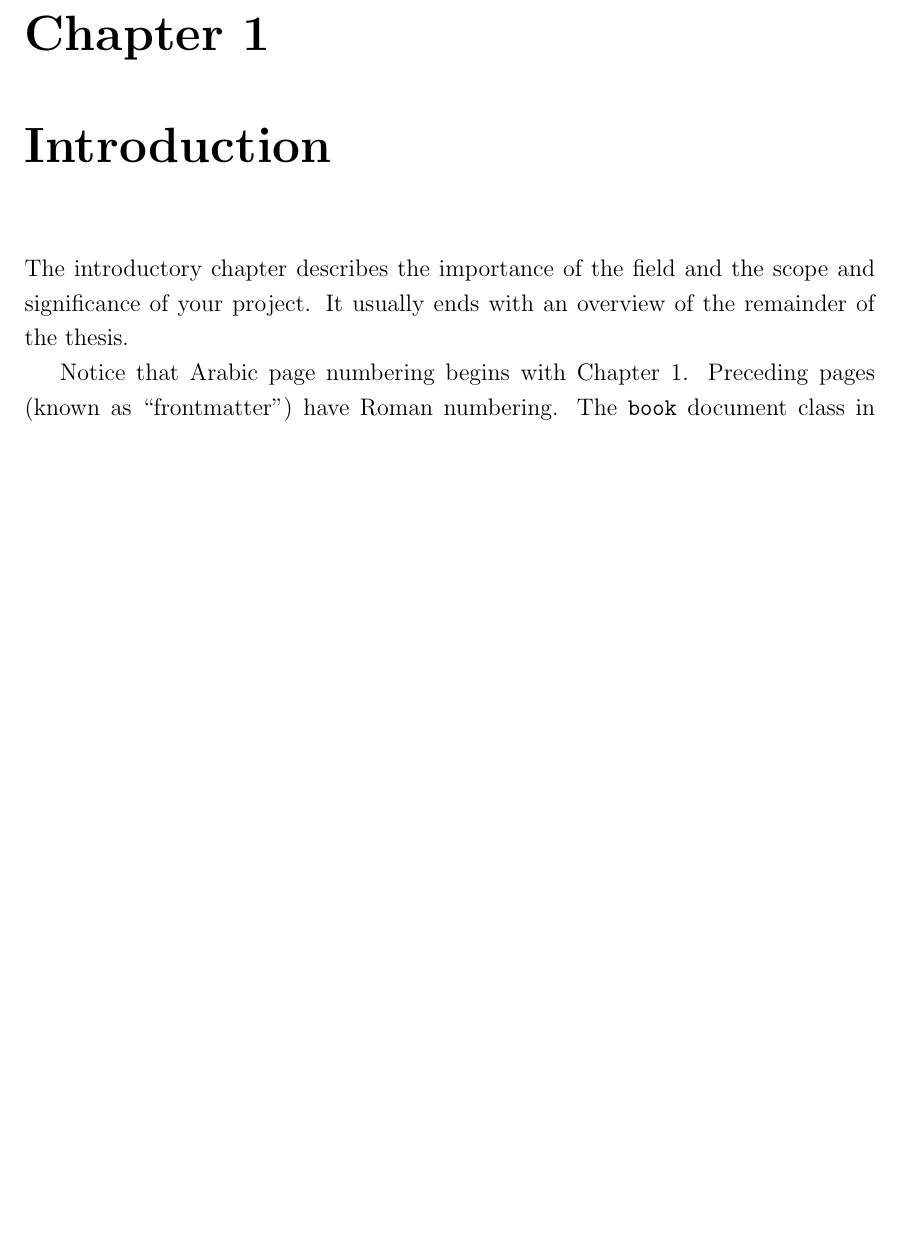
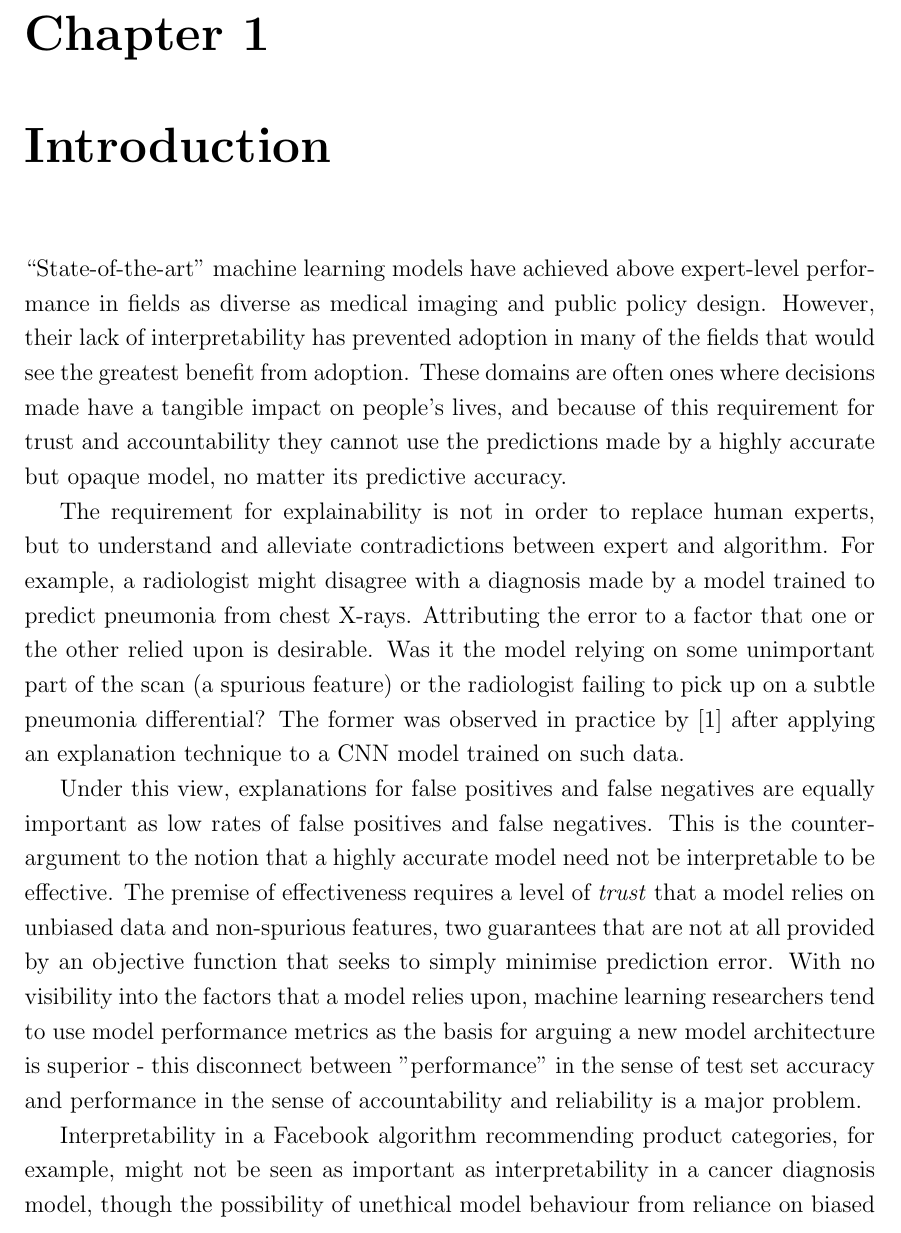
Before and after one commit to P0ntiff/thesis, a LaTeX document (docs/introduction.tex): part of the page before the commit and part of page 1 of 3 after it, cut so that both start at the same text, the shorter picture padded with empty space. Compiled offline with pdfLaTeX.

Commit message:
Intro work

```diff
--- a/docs/introduction.tex
+++ b/docs/introduction.tex
@@ -5,11 +5,11 @@
 
 \chapter{Introduction}
 
-The introductory chapter describes the importance of the field and the
-scope and significance of your project.  It usually ends with an
-overview of the remainder of the thesis.
 
-Notice that Arabic page numbering begins with Chapter 1.  Preceding
-pages (known as ``frontmatter'') have Roman numbering.  The
-\texttt{book} document class in \LaTeX\ follows this numbering
-convention by default (see Lamport~\cite{lamport}, p.\,80).
+``State-of-the-art'' machine learning models have achieved above expert-level performance in fields as diverse as medical imaging and public policy design. However, their lack of interpretability has prevented adoption in many of the fields that would see the greatest benefit from adoption. These domains are often ones where decisions made have a tangible impact on people's lives, and because of this requirement for trust and accountability they cannot use the predictions made by a highly accurate but opaque model, no matter its predictive accuracy.
+
+The requirement for explainability is not in order to replace human experts, but to understand and alleviate contradictions between expert and algorithm. For example, a radiologist might disagree with a diagnosis made by a model trained to predict pneumonia from chest X-rays. Attributing the error to a factor that one or the other relied upon is desirable. Was it the model relying on some unimportant part of the scan (a spurious feature) or the radiologist failing to pick up on a subtle pneumonia differential? The former was observed in practice by [1] after applying an explanation technique to a CNN model trained on such data.
+
+Under this view, explanations for false positives and false negatives are equally important as low rates of false positives and false negatives. This is the counter-argument to the notion that a highly accurate model need not be interpretable to be effective. The premise of effectiveness requires a level of \textit{trust} that a model relies on unbiased data and non-spurious features, two guarantees that are not at all provided by an objective function that seeks to simply minimise prediction error. With no visibility into the factors that a model relies upon, machine learning researchers tend to use model performance metrics as the basis for arguing a new model architecture is superior - this disconnect between "performance" in the sense of test set accuracy and performance in the sense of accountability and reliability is a major problem.
+
+Interpretability in a Facebook algorithm recommending product categories, for example, might not be seen as important as interpretability in a cancer diagnosis model, though the possibility of unethical model behaviour from reliance on biased data is as tangible in both. One study of 200 sentiment analysis classifiers found several to have significant race and gender bias
```
Also changed, not shown: docs/introduction.tex (18 more changed lines).
